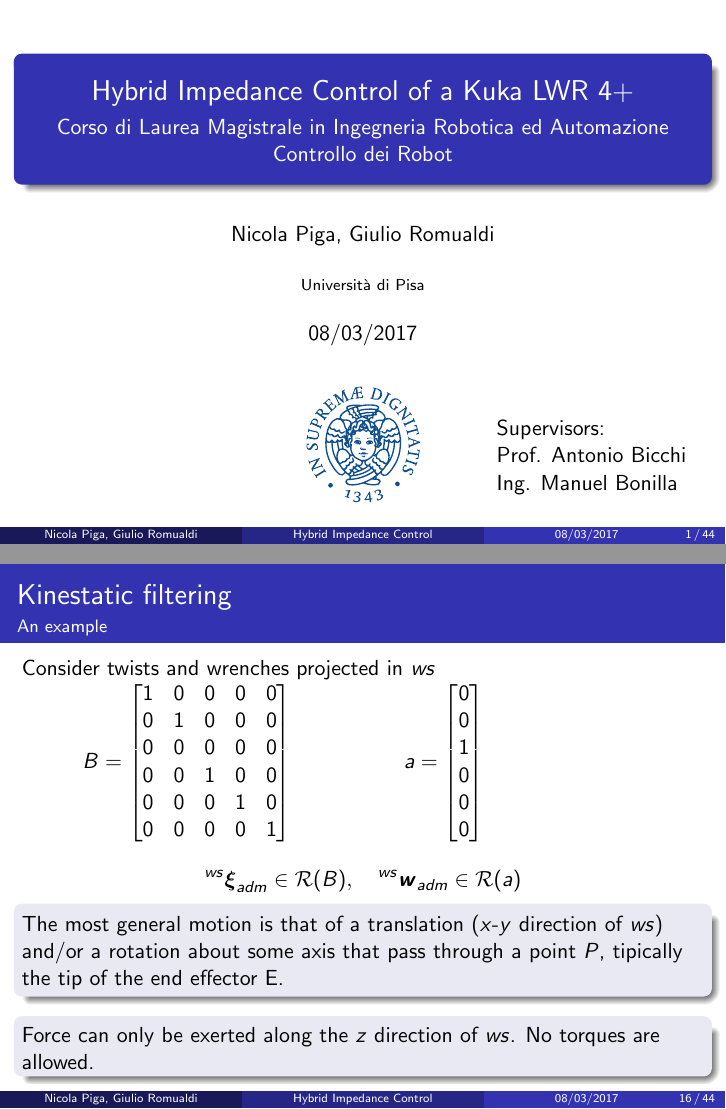
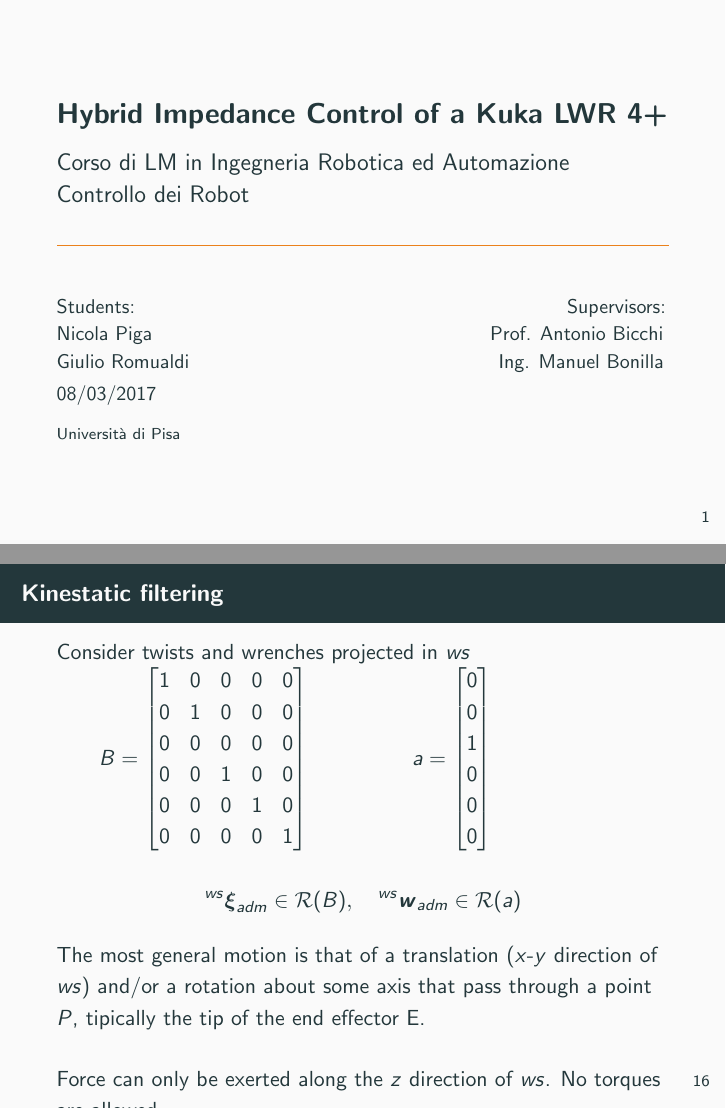
Before and after one commit to xEnVrE/lwr_hybrid_impedance_report, LaTeX slides (slides/slide.tex): pages 1 and 24 of 52, joined at a grey line. Compiled offline with pdfLaTeX.

Commit message:
change theme

```diff
--- a/slides/slide.tex
+++ b/slides/slide.tex
@@ -1,13 +1,13 @@
 \documentclass{beamer}
 
-\usetheme{Madrid}
+\usetheme{metropolis}
 \usepackage[utf8]{inputenc}
 \usepackage[makeroom]{cancel}
 \usepackage{amsmath}
 \usepackage{manfnt}
 \usepackage{graphicx}
 \usepackage[dvipsnames]{xcolor}
-\definecolor{dgreen}{rgb}{0.,0.6,0.}
+\definecolor{dgreen}{rgb}{0,0.6,0}
 \usepackage{amssymb}
 \usepackage{pifont}
 
@@ -22,5 +22,5 @@
 \date{08/03/2017}
 
 \title[Hybrid Impedance Control]{Hybrid Impedance Control of a Kuka LWR 4+}
-\subtitle{Corso di Laurea Magistrale in Ingegneria Robotica ed Automazione \\
+\subtitle{Corso di LM in Ingegneria Robotica ed Automazione \\
   Controllo dei Robot}
@@ -30,26 +31,27 @@
 \begin{document}
-\beamertemplatenavigationsymbolsempty
+%\beamertemplatenavigationsymbolsempty
 
 \begin{frame}
   \maketitle
-  \centering
-  \begin{columns}
-    \begin{column}{0.4\columnwidth}
-    \end{column}
-    \begin{column}{0.265\columnwidth}
-      \centering
-      \includegraphics[width=20mm]{cherubino}
-    \end{column}
-    \begin{column}{0.6\columnwidth}
-      \vskip.1in
-      \hskip.3in
-      Supervisors:\\
-      \hskip.3in
-      Prof. Antonio Bicchi\\
-      \hskip.3in
-      Ing. Manuel Bonilla\\
-    \end{column}
-  \end{columns}
+  %% \hskip-in
+  %% \centering
+  %% \begin{columns}
+  %%   \begin{column}{0.4\columnwidth}
+  %%   \end{column}
+  %%   \begin{column}{0.265\columnwidth}
+  %%     \centering
+  %%     \includegraphics[width=20mm]{cherubino}
+  %%   \end{column}
+  %%   \begin{column}{0.6\columnwidth}
+  %%     \vskip.1in
+  %%     \hskip.3in
+  %%     Supervisors:\\
+  %%     \hskip.3in
+  %%     Prof. Antonio Bicchi\\
+  %%     \hskip.3in
+  %%     Ing. Manuel Bonilla\\
+  %%   \end{column}
+  %% \end{columns}
 \end{frame}
 
 \input{task_description.tex}
```
Also changed, not shown: slides/slide.tex (5 more changed lines).
